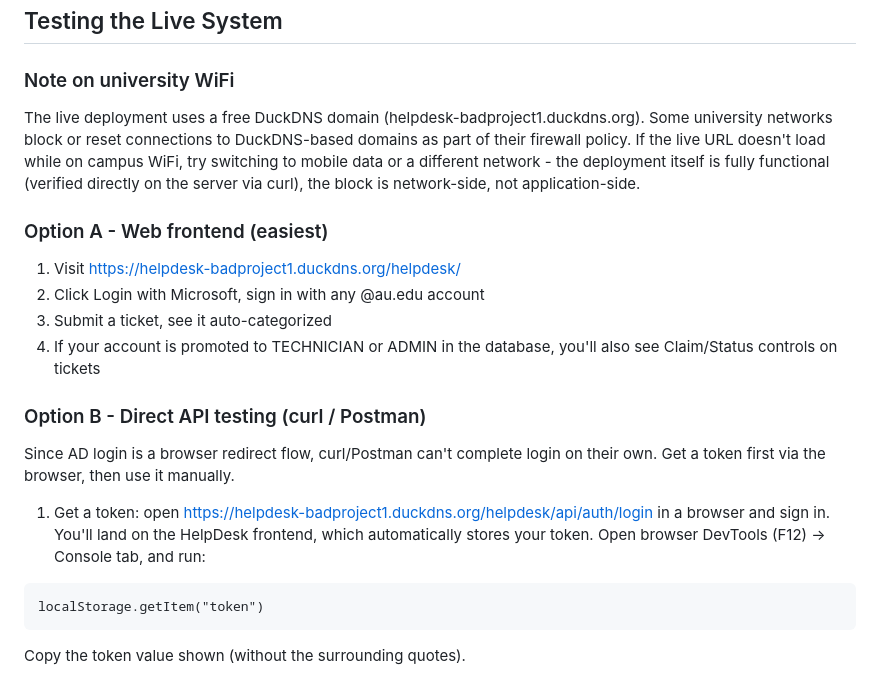
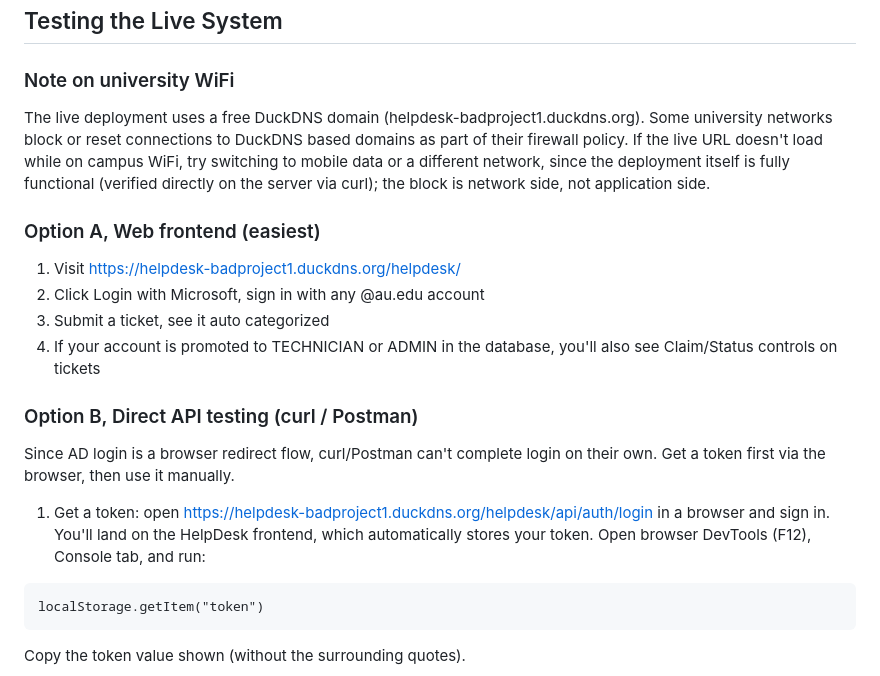
Before and after one commit to WipobJind/HelpDesk_BADPROJECT1, a Markdown page: README.md, the part around one of its changes. Drawn GitHub-style.

````diff
--- a/README.md
+++ b/README.md
@@ -41,20 +62,20 @@ Login is handled entirely through Microsoft Entra ID (Azure AD) using MSAL Node
 
 ### Note on university WiFi
 
-The live deployment uses a free DuckDNS domain (helpdesk-badproject1.duckdns.org). Some university networks block or reset connections to DuckDNS-based domains as part of their firewall policy. If the live URL doesn't load while on campus WiFi, try switching to mobile data or a different network - the deployment itself is fully functional (verified directly on the server via curl), the block is network-side, not application-side.
+The live deployment uses a free DuckDNS domain (helpdesk-badproject1.duckdns.org). Some university networks block or reset connections to DuckDNS based domains as part of their firewall policy. If the live URL doesn't load while on campus WiFi, try switching to mobile data or a different network, since the deployment itself is fully functional (verified directly on the server via curl); the block is network side, not application side.
 
-### Option A - Web frontend (easiest)
+### Option A, Web frontend (easiest)
 
 1. Visit https://helpdesk-badproject1.duckdns.org/helpdesk/
 2. Click Login with Microsoft, sign in with any @au.edu account
-3. Submit a ticket, see it auto-categorized
+3. Submit a ticket, see it auto categorized
 4. If your account is promoted to TECHNICIAN or ADMIN in the database, you'll also see Claim/Status controls on tickets
 
-### Option B - Direct API testing (curl / Postman)
+### Option B, Direct API testing (curl / Postman)
 
 Since AD login is a browser redirect flow, curl/Postman can't complete login on their own. Get a token first via the browser, then use it manually.
 
-1. Get a token: open https://helpdesk-badproject1.duckdns.org/helpdesk/api/auth/login in a browser and sign in. You'll land on the HelpDesk frontend, which automatically stores your token. Open browser DevTools (F12) -> Console tab, and run:
+1. Get a token: open https://helpdesk-badproject1.duckdns.org/helpdesk/api/auth/login in a browser and sign in. You'll land on the HelpDesk frontend, which automatically stores your token. Open browser DevTools (F12), Console tab, and run:
 ```
 localStorage.getItem("token")
 ```
````
Also changed, not shown: other parts of README.md (+55 -32 lines).
